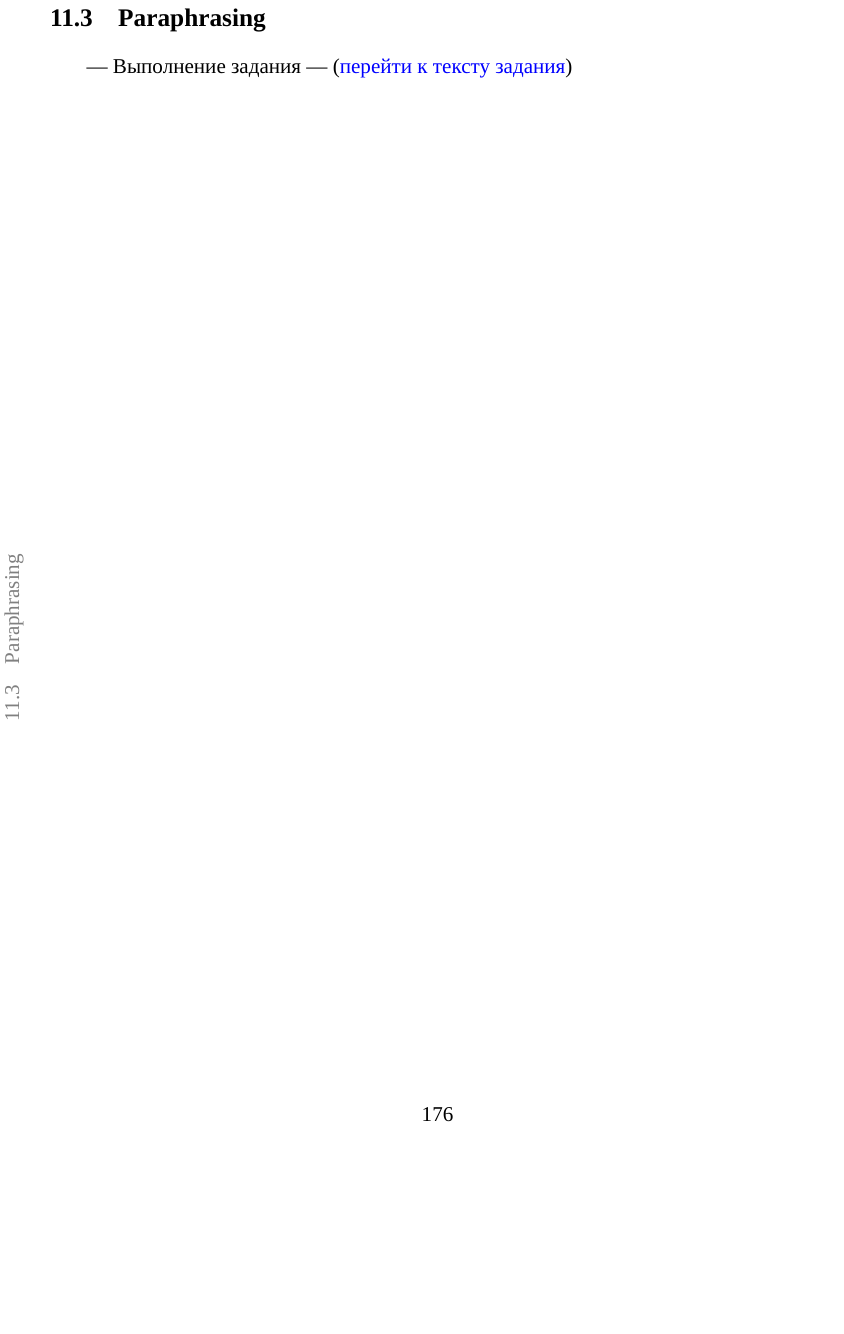
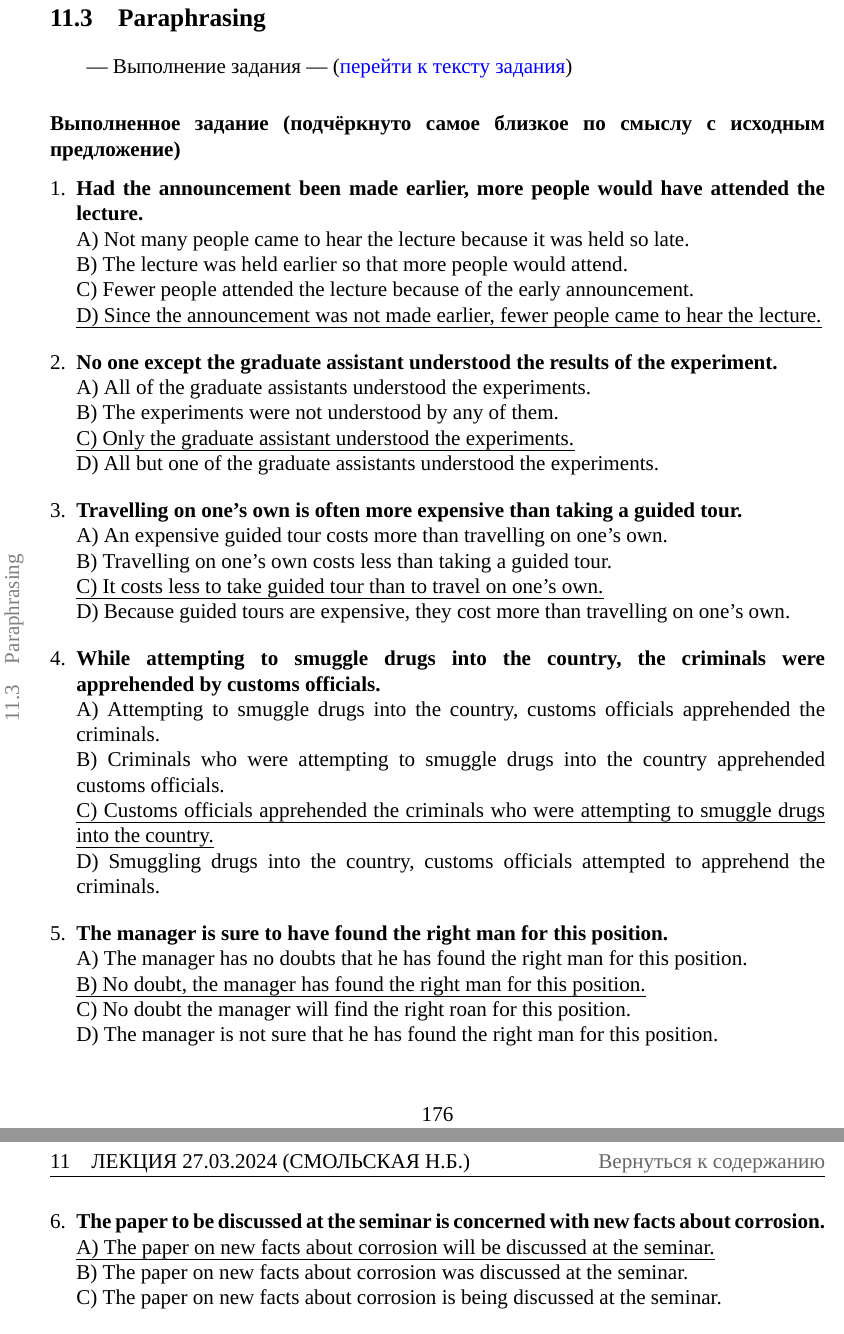
Before and after one commit to mualal/asp, a LaTeX document (english/main.tex, which reads english/parts/2024_03_27.tex): part of page 176 of 226 before the commit and two parts of pages 176 and 177 of 228 after it, the two joined at a grey line, cut so that both start at the same text, the shorter picture padded with empty space. Compiled offline with XeLaTeX; a missing font is replaced by an installed copy or a similar font.

Commit message:
English: add answers for 2024Mar27 paraphrasing task

```diff
--- a/english/parts/2024_03_27.tex
+++ b/english/parts/2024_03_27.tex
@@ -14,3 +14,38 @@
 
 \hypertarget{ltask:2024-03-27}{--- Выполнение задания ---} (\hyperref[task:2024-03-27]{\color{blue}{перейти к тексту задания}})
 \\
+
+\textbfind{Выполненное задание (подчёркнуто самое близкое по смыслу с исходным предложение)}
+\vspace{5pt}
+\begin{enumerate}[nosep, leftmargin=*]
+	\itemsep15pt
+	\item \textbf{Had the announcement been made earlier, more people would have attended the lecture.}\newline
+		A) Not many people came to hear the lecture because it was held so late.\newline
+		B) The lecture was held earlier so that more people would attend.\newline
+		C) Fewer people attended the lecture because of the early announcement.\newline
+		\uline{D) Since the announcement was not made earlier, fewer people came to hear the lecture.}
+	\item \textbf{No one except the graduate assistant understood the results of the experiment.}\newline
+		A) All of the graduate assistants understood the experiments.\newline
+		B) The experiments were not understood by any of them.\newline
+		\uline{C) Only the graduate assistant understood the experiments.}\newline
+		D) All but one of the graduate assistants understood the experiments.
+	\item \textbf{Travelling on one's own is often more expensive than taking a guided tour.}\newline
+		A) An expensive guided tour costs more than travelling on one's own.\newline
+		B) Travelling on one's own costs less than taking a guided tour.\newline
+		\uline{C) It costs less to take guided tour than to travel on one's own.}\newline
+		D) Because guided tours are expensive, they cost more than travelling on one's own.
+	\item \textbf{While attempting to smuggle drugs into the country, the criminals were apprehended by customs officials.}\newline
+		A) Attempting to smuggle drugs into the country, customs officials apprehended the criminals.\newline
+		B) Criminals who were attempting to smuggle drugs into the country apprehended customs officials.\newline
+		\uline{C) Customs officials apprehended the criminals who were attempting to smuggle drugs into the country.}\newline
+		D) Smuggling drugs into the country, customs officials attempted to apprehend the criminals.
+	\item \textbf{The manager is sure to have found the right man for this position.}\newline
+		A) The manager has no doubts that he has found the right man for this position.\newline
+		\uline{B) No doubt, the manager has found the right man for this position.}\newline
+		C) No doubt the manager will find the right roan for this position.\newline
+		D) The manager is not sure that he has found the right man for this position.
+	\item \textbf{The paper to be discussed at the seminar is concerned with new facts about corrosion.}\newline
+		\uline{A) The paper on new facts about corrosion will be discussed at the seminar.}\newline
+		B) The paper on new facts about corrosion was discussed at the seminar.\newline
+		C) The paper on new facts about corrosion is being discussed at the seminar.
+	\item \textbf{If the meter had not failed, we should have made all the measurements required.}\newline
@@ -17,3 +79,4 @@
+\end{enumerate}
 
 \newpage
 \sublinksection{Неличные формы глагола (теория для следующего занятия)}
```
Also changed, not shown: english/main.pdf, english/parts/2024_03_27.tex (27 more changed lines).
